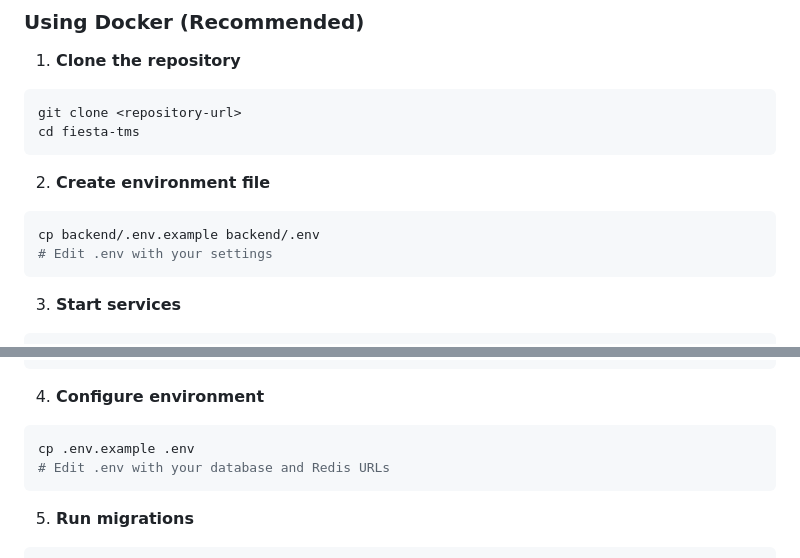
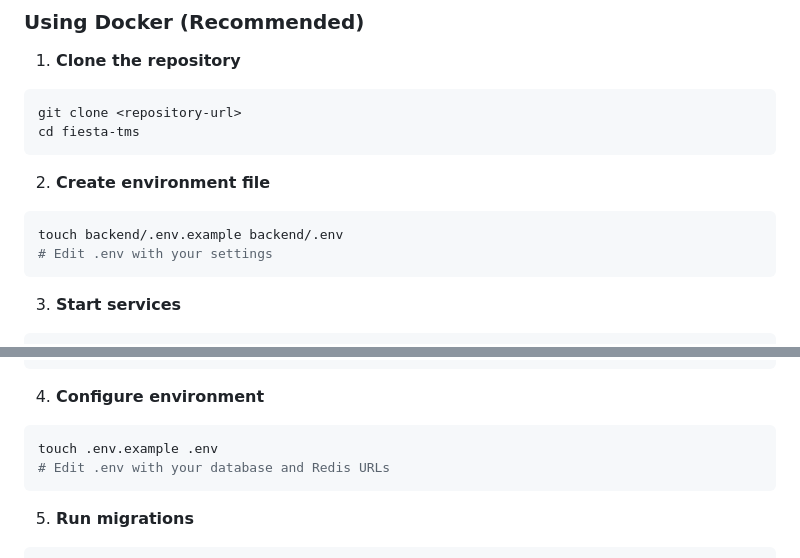
Before and after one commit to timthoithi100/fiesta-tms, a Markdown page: README.md, 2 parts joined by grey strips. Drawn GitHub-style.

````diff
--- a/README.md
+++ b/README.md
@@ -60,7 +60,7 @@ cd fiesta-tms
 
 2. **Create environment file**
 ```bash
-cp backend/.env.example backend/.env
+touch backend/.env.example backend/.env
 # Edit .env with your settings
 ```
 
@@ -100,7 +100,7 @@ pip install -r requirements.txt
 
 4. **Configure environment**
 ```bash
-cp .env.example .env
+touch .env.example .env
 # Edit .env with your database and Redis URLs
 ```
 
````
